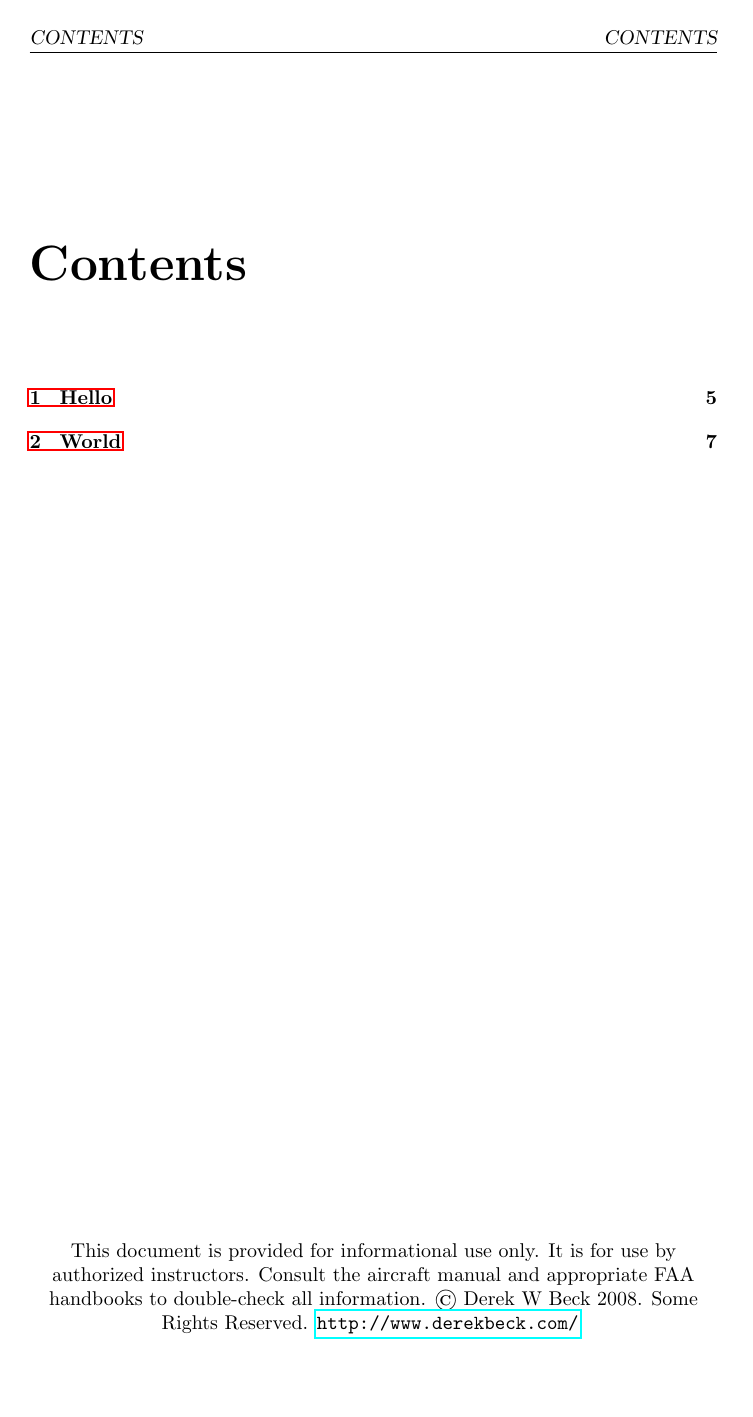
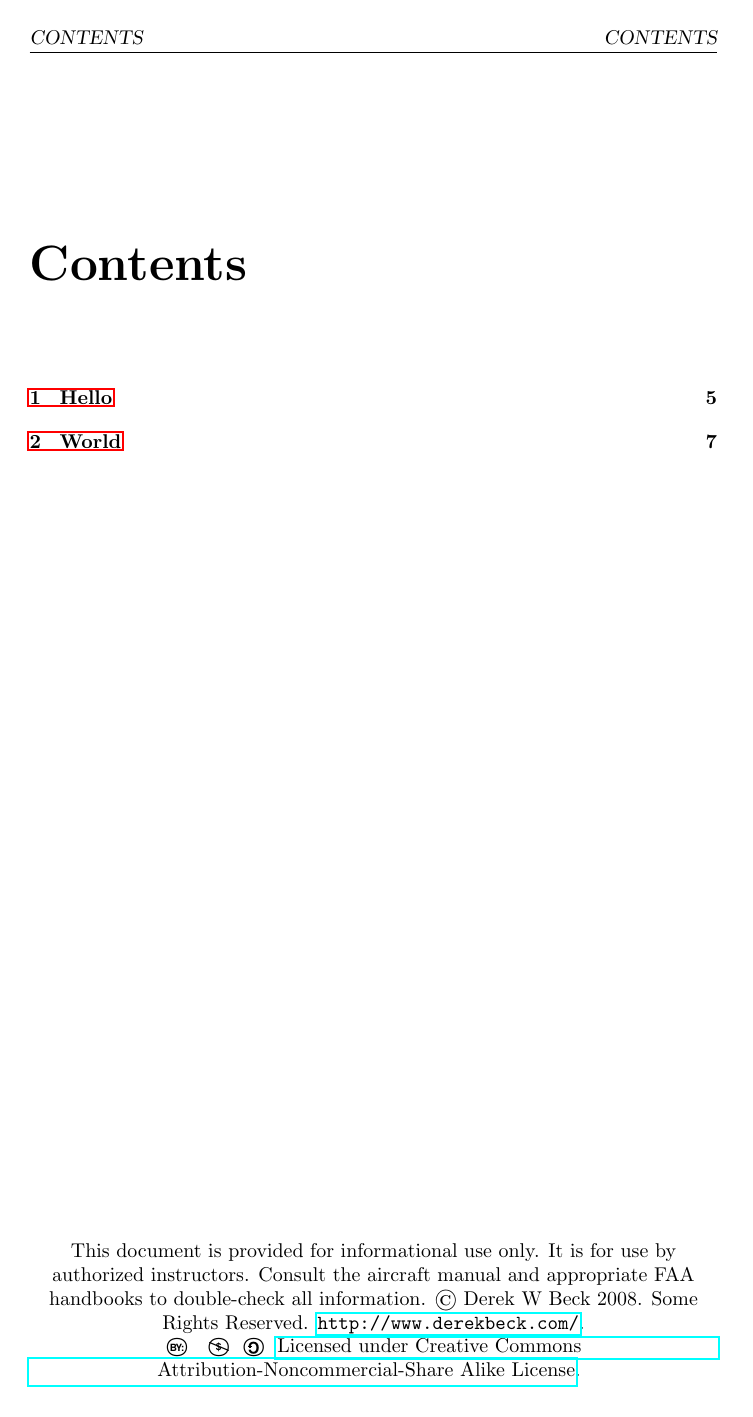
Before and after one commit to sjamesr/cfi-lesson-plans, a LaTeX document (maneuvers.tex): page 3 of 7. Compiled offline with pdfLaTeX.

Commit message:
Include CC license in footer

```diff
--- a/maneuvers.tex
+++ b/maneuvers.tex
@@ -1,16 +1,18 @@
 \documentclass[twoside,openright]{report}
 
+\usepackage{cclicenses}
 \usepackage{emptypage}
 \usepackage{fancyhdr}
 \usepackage{textcomp}
 \usepackage{hyperref}
-
 \pagestyle{fancy}
 
 \fancyfoot[C]{This document is provided for informational use only. It is for
 use by authorized instructors. Consult the aircraft manual and appropriate FAA
 handbooks to double-check all information. \textcopyright{} Derek W Beck 2008.
-Some Rights Reserved. \url{http://www.derekbeck.com/}
+Some Rights Reserved. \url{http://www.derekbeck.com/}.
+\\
+\byncsa{} \href{https://creativecommons.org/licenses/by-nc-sa/3.0/us/}{Licensed under Creative Commons Attribution-Noncommercial-Share Alike License}.
 }
 
 \fancypagestyle{plain}
```
